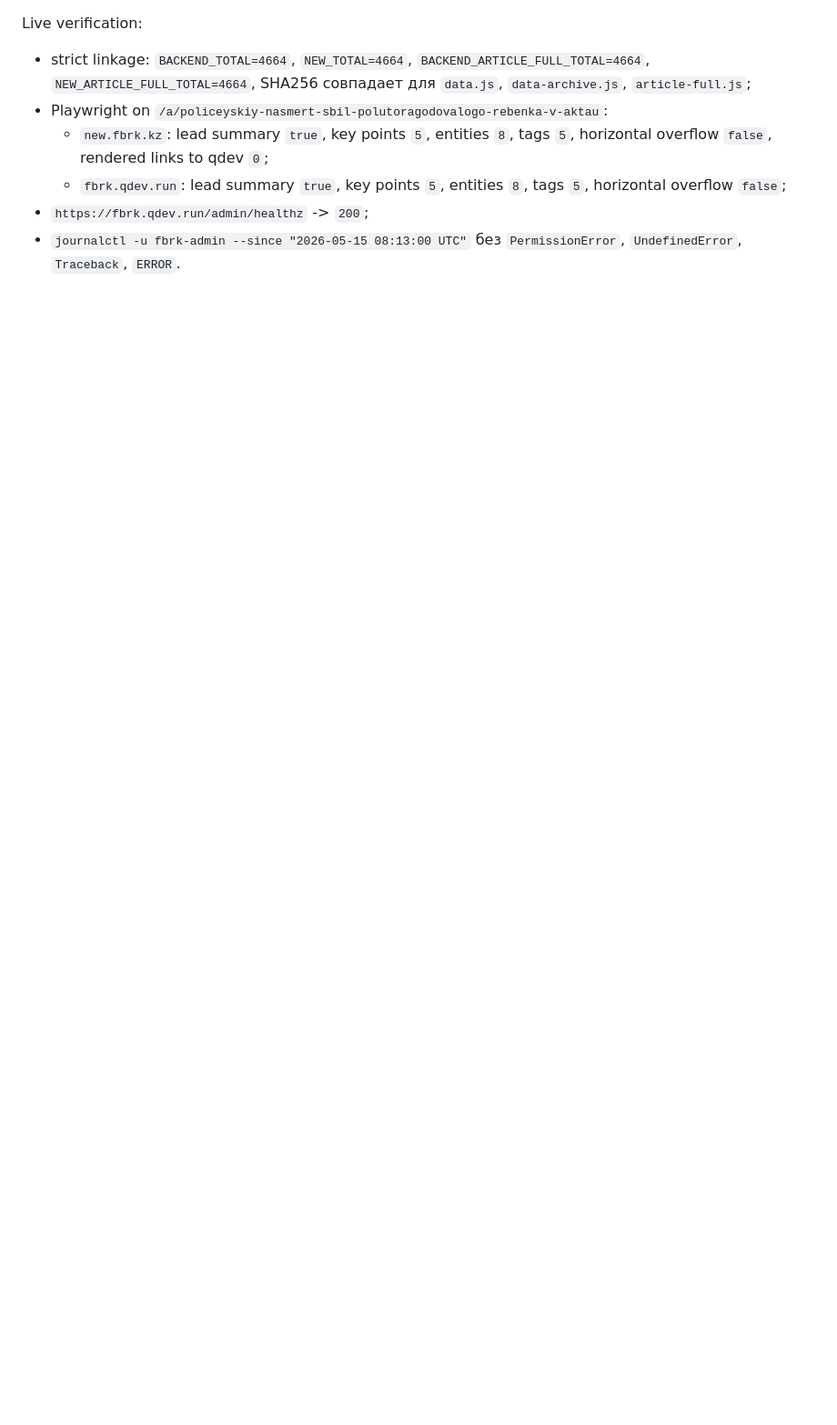
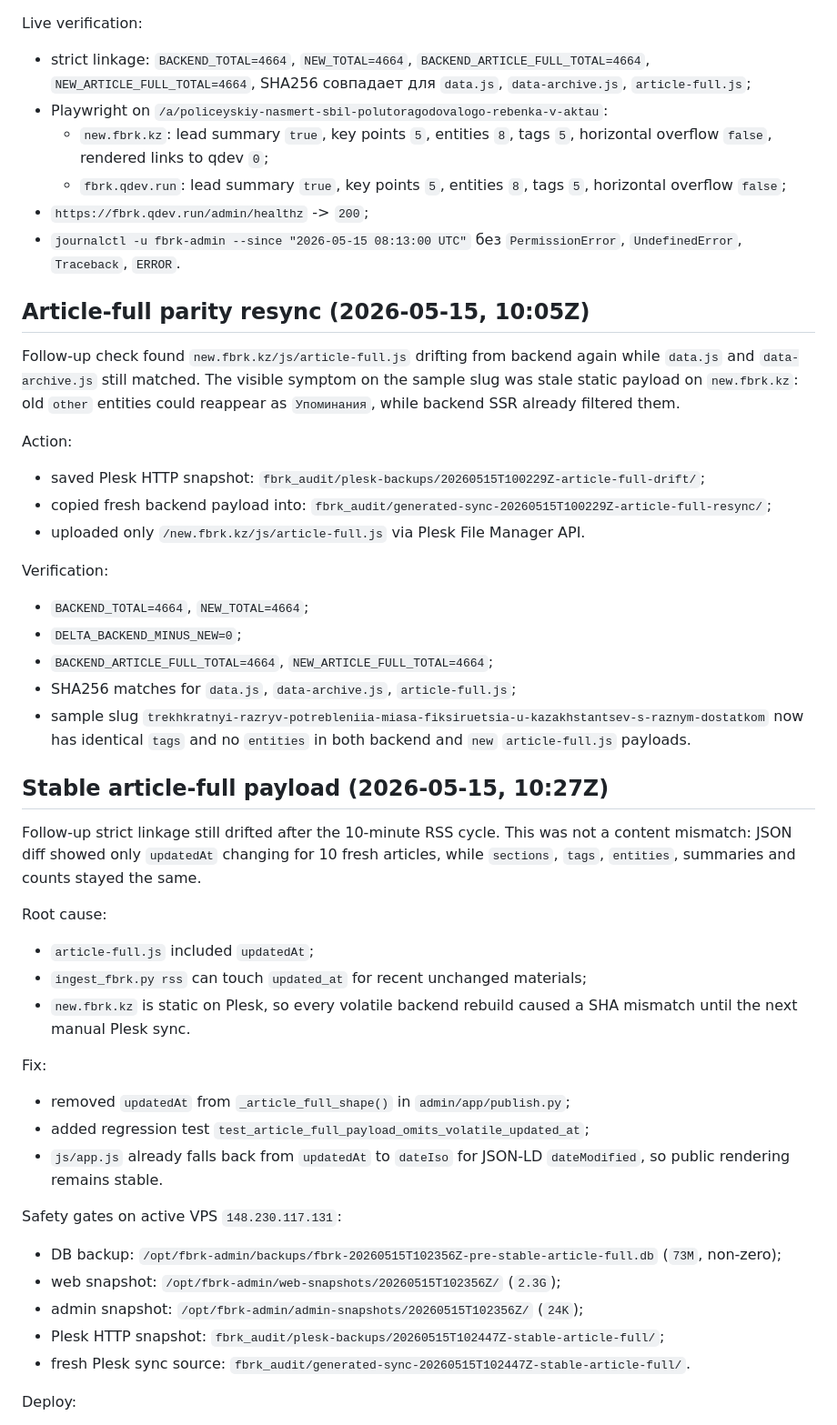
Before and after one commit to belilovsky/fbrk-clone, a Markdown page: docs/audit/NEW_FBRK_SPLIT_PROGRESS_2026-05-14.md, the part around one of its changes. Shown at 91% size. Drawn GitHub-style; blank space fills up the shorter version.

```diff
--- a/docs/audit/NEW_FBRK_SPLIT_PROGRESS_2026-05-14.md
+++ b/docs/audit/NEW_FBRK_SPLIT_PROGRESS_2026-05-14.md
@@ -389,3 +389,67 @@ Live verification:
 - `https://fbrk.qdev.run/admin/healthz` -> `200`;
 - `journalctl -u fbrk-admin --since "2026-05-15 08:13:00 UTC"` без
   `PermissionError`, `UndefinedError`, `Traceback`, `ERROR`.
+
+## Article-full parity resync (2026-05-15, 10:05Z)
+
+Follow-up check found `new.fbrk.kz/js/article-full.js` drifting from backend
+again while `data.js` and `data-archive.js` still matched. The visible symptom
+on the sample slug was stale static payload on `new.fbrk.kz`: old `other`
+entities could reappear as `Упоминания`, while backend SSR already filtered
+them.
+
+Action:
+
+- saved Plesk HTTP snapshot:
+  `fbrk_audit/plesk-backups/20260515T100229Z-article-full-drift/`;
+- copied fresh backend payload into:
+  `fbrk_audit/generated-sync-20260515T100229Z-article-full-resync/`;
+- uploaded only `/new.fbrk.kz/js/article-full.js` via Plesk File Manager API.
+
+Verification:
+
+- `BACKEND_TOTAL=4664`, `NEW_TOTAL=4664`;
+- `DELTA_BACKEND_MINUS_NEW=0`;
+- `BACKEND_ARTICLE_FULL_TOTAL=4664`, `NEW_ARTICLE_FULL_TOTAL=4664`;
+- SHA256 matches for `data.js`, `data-archive.js`, `article-full.js`;
+- sample slug
+  `trekhkratnyi-razryv-potrebleniia-miasa-fiksiruetsia-u-kazakhstantsev-s-raznym-dostatkom`
+  now has identical `tags` and no `entities` in both backend and `new`
+  `article-full.js` payloads.
+
+## Stable article-full payload (2026-05-15, 10:27Z)
+
+Follow-up strict linkage still drifted after the 10-minute RSS cycle. This was
+not a content mismatch: JSON diff showed only `updatedAt` changing for 10 fresh
+articles, while `sections`, `tags`, `entities`, summaries and counts stayed the
+same.
+
+Root cause:
+
+- `article-full.js` included `updatedAt`;
+- `ingest_fbrk.py rss` can touch `updated_at` for recent unchanged materials;
+- `new.fbrk.kz` is static on Plesk, so every volatile backend rebuild caused a
+  SHA mismatch until the next manual Plesk sync.
+
+Fix:
+
+- removed `updatedAt` from `_article_full_shape()` in `admin/app/publish.py`;
+- added regression test
+  `test_article_full_payload_omits_volatile_updated_at`;
+- `js/app.js` already falls back from `updatedAt` to `dateIso` for JSON-LD
+  `dateModified`, so public rendering remains stable.
+
+Safety gates on active VPS `148.230.117.131`:
+
+- DB backup:
+  `/opt/fbrk-admin/backups/fbrk-20260515T102356Z-pre-stable-article-full.db`
+  (`73M`, non-zero);
+- web snapshot: `/opt/fbrk-admin/web-snapshots/20260515T102356Z/` (`2.3G`);
+- admin snapshot: `/opt/fbrk-admin/admin-snapshots/20260515T102356Z/` (`24K`);
+- Plesk HTTP snapshot:
+  `fbrk_audit/plesk-backups/20260515T102447Z-stable-article-full/`;
+- fresh Plesk sync source:
+  `fbrk_audit/generated-sync-20260515T102447Z-stable-article-full/`.
+
+Deploy:
+
```
Also changed, not shown: other parts of docs/audit/NEW_FBRK_SPLIT_PROGRESS_2026-05-14.md (+27 -0 lines), docs/strategy/FBRK_ENTITY_NARRATIVE_PILOT_2026-05-15.md (added, +124 -0 lines), docs/strategy/PROJECT_IDEA_RADAR_2026-05-15.md (added, +165 -0 lines).
